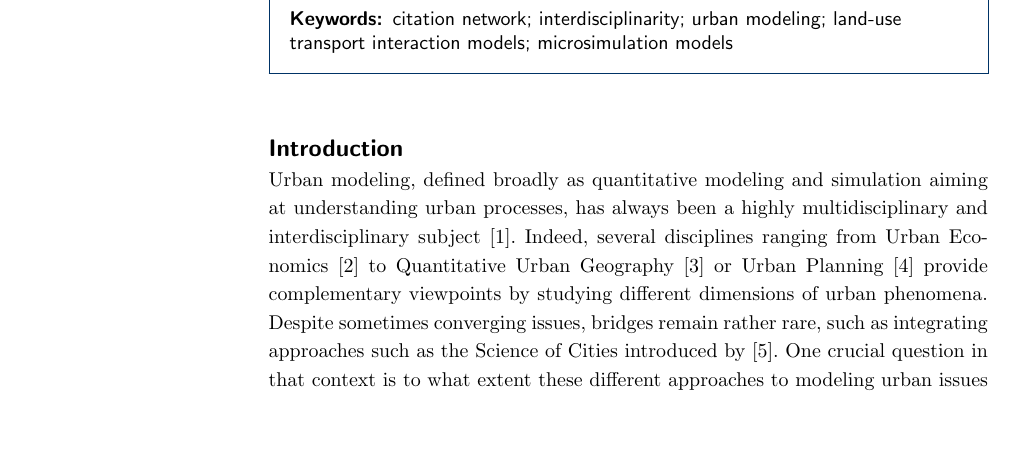
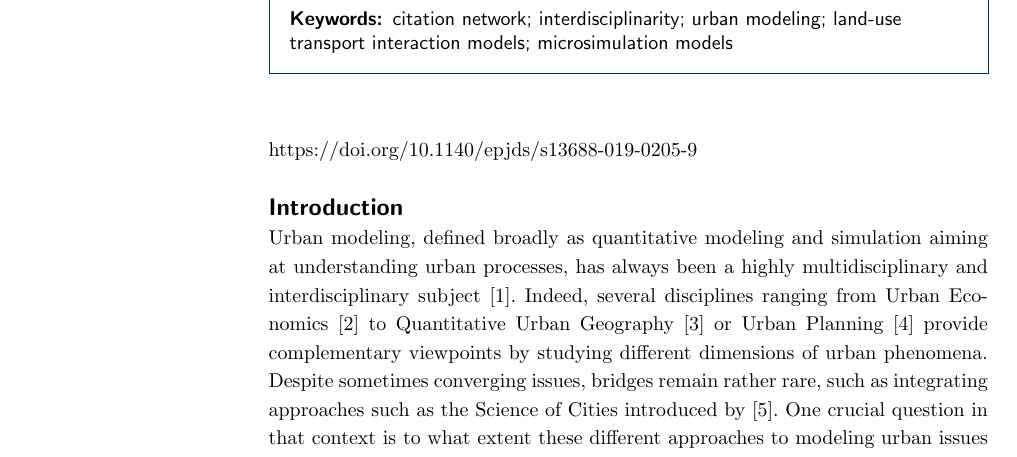
Before and after one commit to JusteRaimbault/MicrosimReview, a LaTeX document (paper.tex): part of page 1 of 8, cut so that both start at the same text, the shorter picture padded with empty space. Compiled offline with pdfLaTeX.

Commit message:
Update on Overleaf.

```diff
--- a/paper.tex
+++ b/paper.tex
@@ -75,6 +75,8 @@ Several modeling approaches to the evolution of urban and territorial environmen
 %\end{fmbox}% uncomment this for twcolumn layout
 
 \end{frontmatter}
+
+https://doi.org/10.1140/epjds/s13688-019-0205-9
 
 
 %%%%%%%%%%%%%%%%%%%%%%
```
